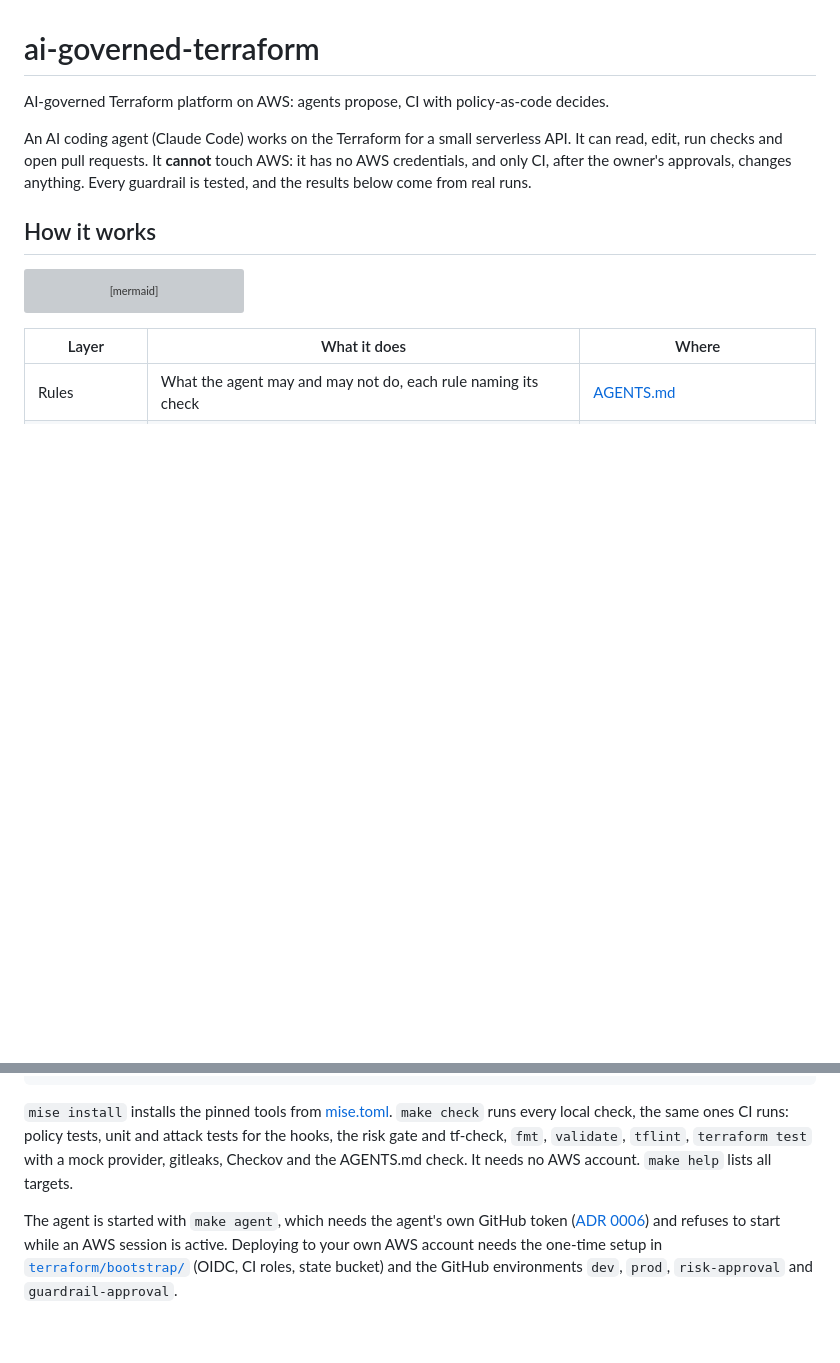
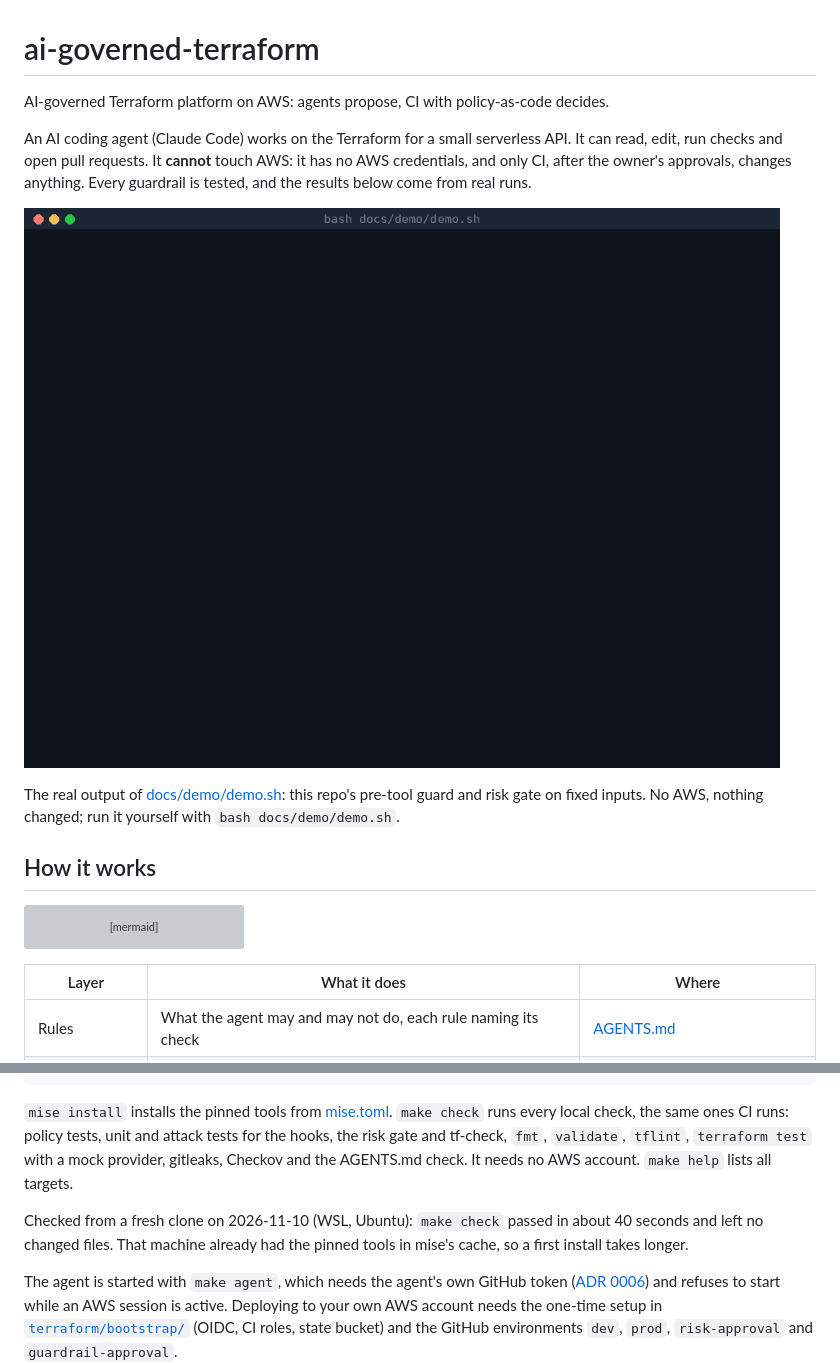
Before and after one commit to amith55555/ai-governed-terraform, a Markdown page: README.md, 2 parts joined by grey strips. Rendered like a GitHub page; pictures changed too: docs/demo/demo.gif (added); blank space fills up the shorter version; grey boxes are pictures that could not be loaded.

Commit message:
docs: demo GIF from docs/demo/demo.sh; fresh-clone check in the README (W3.7) (#70)

```diff
--- a/README.md
+++ b/README.md
@@ -6,6 +6,12 @@ An AI coding agent (Claude Code) works on the Terraform for a small serverless A
 It can read, edit, run checks and open pull requests. It **cannot** touch AWS:
 it has no AWS credentials, and only CI, after the owner's approvals, changes
 anything. Every guardrail is tested, and the results below come from real runs.
+
+![Demo: the guard blocks AWS commands, secrets, protected files and a force push, allows normal work, and the risk gate holds a table rename for approval](docs/demo/demo.gif)
+
+The real output of [docs/demo/demo.sh](docs/demo/demo.sh): this repo's pre-tool guard and
+risk gate on fixed inputs. No AWS, nothing changed; run it yourself with
+`bash docs/demo/demo.sh`.
 
 ## How it works
 
@@ -143,6 +149,10 @@ hooks, the risk gate and tf-check, `fmt`, `validate`, `tflint`, `terraform test`
 mock provider, gitleaks, Checkov and the AGENTS.md check. It needs no AWS account.
 `make help` lists all targets.
 
+Checked from a fresh clone on 2026-11-10 (WSL, Ubuntu): `make check` passed in about
+40 seconds and left no changed files. That machine already had the pinned tools in mise's
+cache, so a first install takes longer.
+
 The agent is started with `make agent`, which needs the agent's own GitHub token
 ([ADR 0006](docs/adr/0006-agent-identity.md)) and refuses to start while an AWS session
 is active. Deploying to your own AWS account needs the one-time setup in
```
Also changed, not shown: 2 other files.
